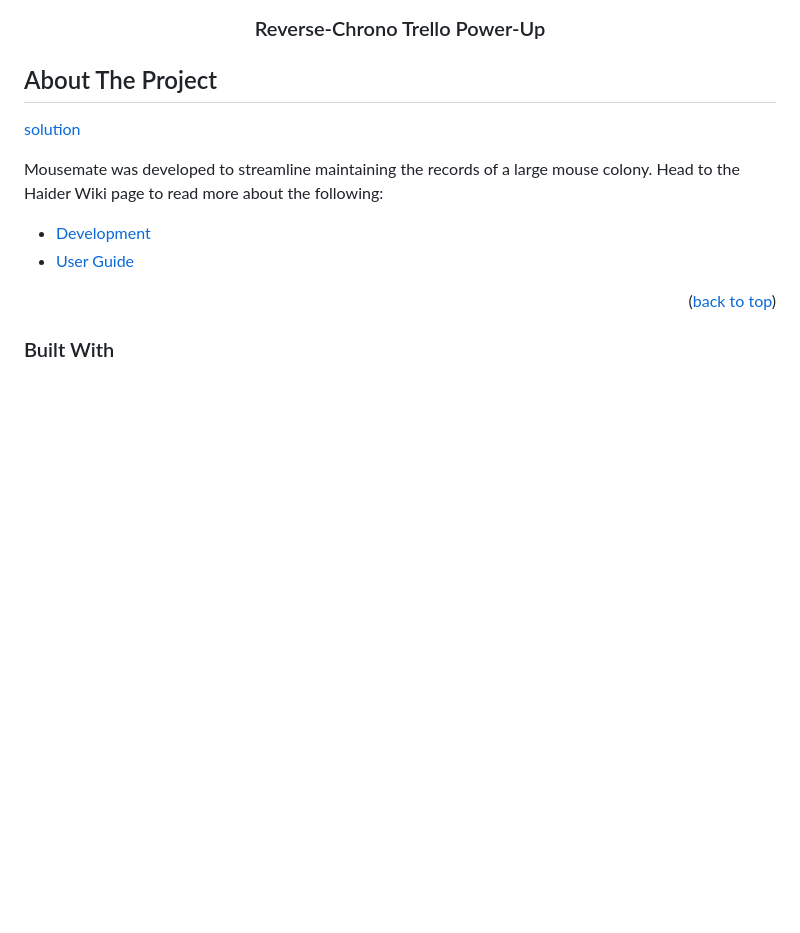
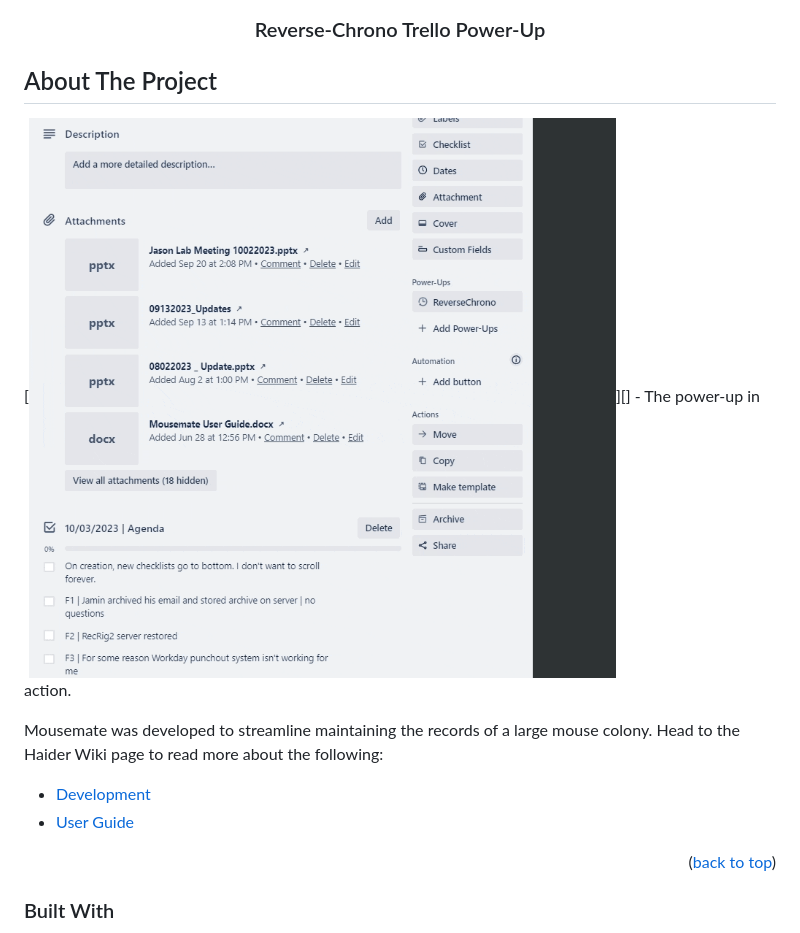
Before and after one commit to jabekengineer/reverse-chrono, a Markdown page: README.md, the part around the change. Drawn GitHub-style; blank space fills up the shorter version.

Commit message:
simple links

```diff
--- a/README.md
+++ b/README.md
@@ -15,7 +15,7 @@
 <!-- ABOUT THE PROJECT -->
 ## About The Project
 
-[solution]
+[![Power-up in action!][solution]][] - The power-up in action.
 
 Mousemate was developed to streamline maintaining the records of a large mouse colony. Head to the Haider Wiki page to read more about the following:
 * <a href="https://haiderwiki.bme.gatech.edu/index.php?title=Learn_Mousemate_Development">Development</a>
```
